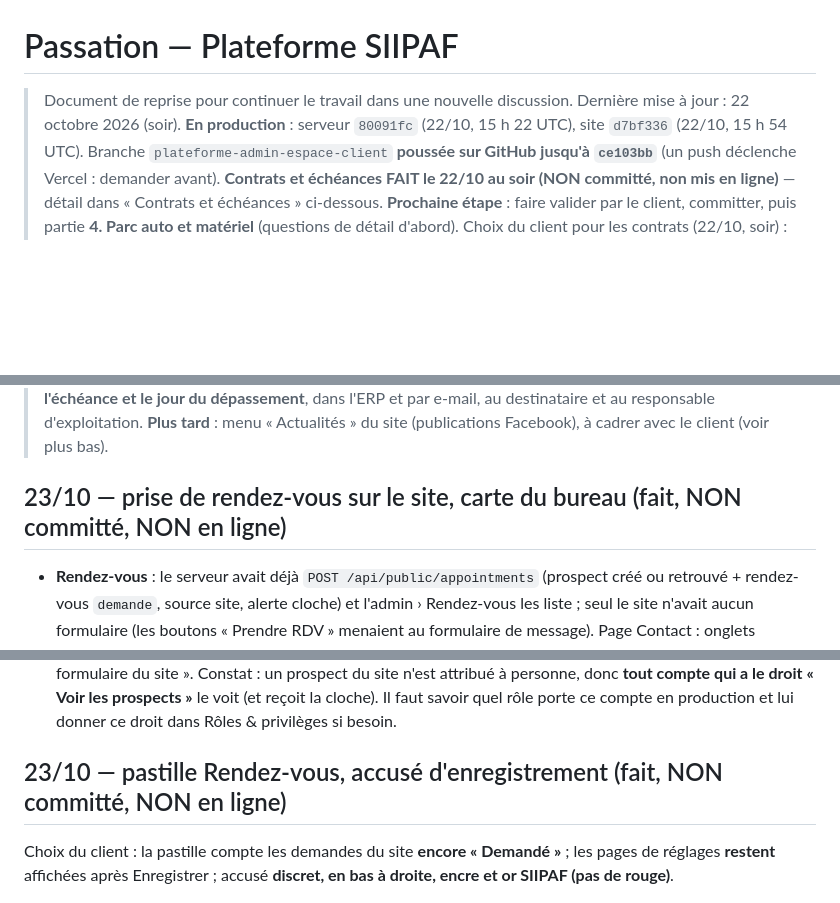
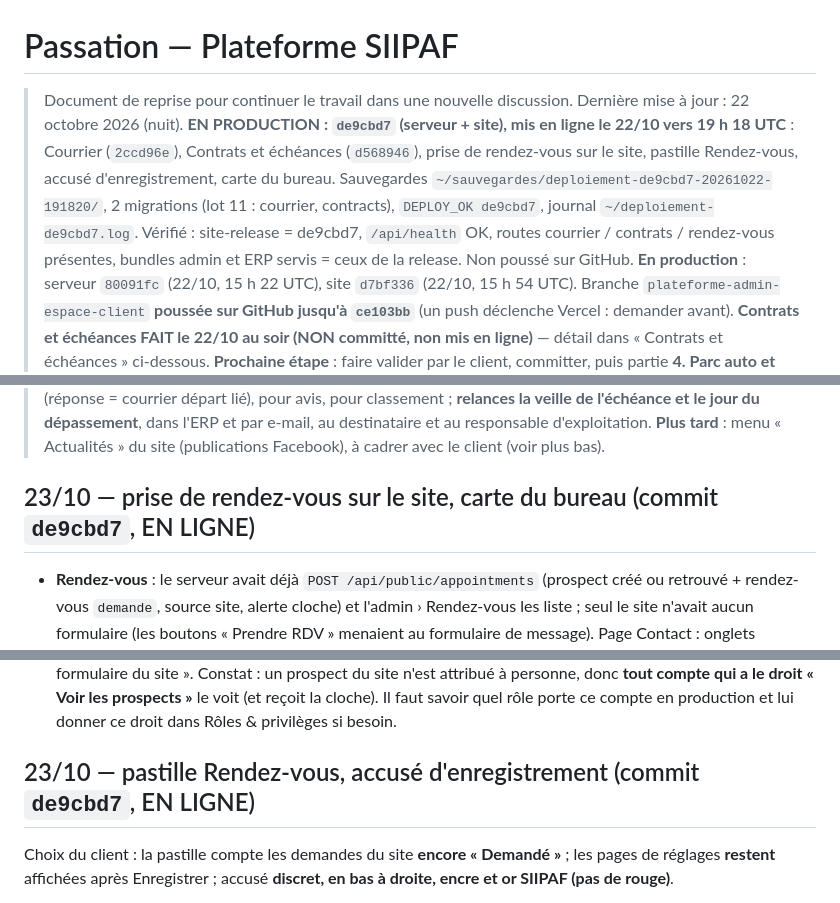
Before and after one commit to nouahenri/Siipaf, a Markdown page: passation.md, 3 parts joined by grey strips. Rendered like a GitHub page; blank space fills up the shorter version.

Commit message:
Passation · release de9cbd7 en ligne (Courrier, Contrats, rendez-vous du site)
Co-Authored-By: Claude Opus 5.5 <noreply@anthropic.com>

```diff
--- a/passation.md
+++ b/passation.md
@@ -1,7 +1,7 @@
 # Passation — Plateforme SIIPAF
 
 > Document de reprise pour continuer le travail dans une nouvelle discussion.
-> Dernière mise à jour : 22 octobre 2026 (soir).
+> Dernière mise à jour : 22 octobre 2026 (nuit). **EN PRODUCTION : `de9cbd7` (serveur + site), mis en ligne le 22/10 vers 19 h 18 UTC** : Courrier (`2ccd96e`), Contrats et échéances (`d568946`), prise de rendez-vous sur le site, pastille Rendez-vous, accusé d'enregistrement, carte du bureau. Sauvegardes `~/sauvegardes/deploiement-de9cbd7-20261022-191820/`, 2 migrations (lot 11 : courrier, contracts), `DEPLOY_OK de9cbd7`, journal `~/deploiement-de9cbd7.log`. Vérifié : site-release = de9cbd7, `/api/health` OK, routes courrier / contrats / rendez-vous présentes, bundles admin et ERP servis = ceux de la release. Non poussé sur GitHub.
 > **En production** : serveur `80091fc` (22/10, 15 h 22 UTC), site `d7bf336` (22/10, 15 h 54 UTC). Branche `plateforme-admin-espace-client` **poussée sur GitHub jusqu'à `ce103bb`** (un push déclenche Vercel : demander avant).
 > **Contrats et échéances FAIT le 22/10 au soir (NON committé, non mis en ligne)** — détail dans « Contrats et échéances » ci-dessous. **Prochaine étape** : faire valider par le client, committer, puis partie **4. Parc auto et matériel** (questions de détail d'abord).
 > Choix du client pour les contrats (22/10, soir) : **tous les contrats** (fournisseurs et prestataires, sous-traitance de chantier, baux et assurances, abonnements, et toute autre forme : type « Autre ») ; échéances suivies : **fin et renouvellement** (tacite reconduction, préavis), **paiements périodiques**, **pièces à renouveler** (attestations d'assurance, cautions, attestations fiscales / CNPS), **révision de prix** ; chaque paiement périodique prépare une **facture d'achat en brouillon** en Comptabilité (fournisseur du contrat), validée par le comptable ; **services généraux et service juridique saisissent et traitent**, **un responsable nommé par contrat** reçoit les alertes avec le responsable d'exploitation (30 puis 7 jours avant), le **comptable consulte**.
@@ -9,14 +9,14 @@
 > Ancienne étape (faite) : partie **2. Courrier** arrivée / départ (§5 quinquies). Avant de coder, poser les questions de détail au client (numérotation des n° d'ordre, scan joint, affectation et suite à donner, délais et relances ; « confidentiel » = visible du destinataire et de la direction, les autres ne voient que le n° d'ordre). **Choix du client (22/10, soir)** : n° d'ordre **par sens et par an** (A-2026-0001 arrivée, D-2026-0001 départ, remise à 1 chaque 1er janvier) ; le **secrétariat enregistre** et joint le scan, **la direction affecte** (personne ou service, suite, délai) ; **suite choisie selon la nature du courrier** parmi : pour information, pour traitement / réponse (réponse = courrier départ lié), pour avis, pour classement ; **relances la veille de l'échéance et le jour du dépassement**, dans l'ERP et par e-mail, au destinataire et au responsable d'exploitation.
 > **Plus tard** : menu « Actualités » du site (publications Facebook), à cadrer avec le client (voir plus bas).
 
-## 23/10 — prise de rendez-vous sur le site, carte du bureau (fait, NON committé, NON en ligne)
+## 23/10 — prise de rendez-vous sur le site, carte du bureau (commit `de9cbd7`, EN LIGNE)
 - **Rendez-vous** : le serveur avait déjà `POST /api/public/appointments` (prospect créé ou retrouvé + rendez-vous `demande`, source site, alerte cloche) et l'admin › Rendez-vous les liste ; seul le site n'avait aucun formulaire (les boutons « Prendre RDV » menaient au formulaire de message). Page Contact : onglets **Envoyer un message / Prendre rendez-vous** (`contact.html`, `js/contact.js`) : type (visite, bureau, appel, visio), date (demain → 3 mois, pas le dimanche), créneau 8 h – 17 h 30 **heure d'Abidjan** (GMT, envoyé en UTC), projet, précisions ; type de bien et budget joints aux notes. Les boutons « Prendre RDV » (accueil, financement, Riviera) ouvrent `contact.html?rdv=1` directement sur ce mode. Vérifié sur la démo : le rendez-vous arrive dans Rendez-vous, statut « Demandé », non assigné, cloche à 1. Choix faits sans validation du client : horaires 8 h – 17 h 30, lundi au samedi.
 - **Carte de la page Contact** : position réelle du lien client `https://maps.app.goo.gl/VFnXbFc2Qm6D4RoE7` (5.3965958, -3.9871942, « SIIPAF.SA », Angré 7e tranche) ; bouton « Obtenir l'itinéraire » sur ce lien. Le libellé « Cocody 2 Plateaux 7ème Tranche » n'a pas été modifié.
 - Mise en ligne : site seul (`contact.html`, `index.html`, `financement.html`, `projets.html`, `css/pages.css`, `js/contact.js`, `js/projets.js`).
 - **Attention** : du travail ERP « Courrier » non committé est présent dans le dépôt (autre discussion : `ERP-SIIPAF/…`, `server/…courrier…`, `domain.js`, `app.js`, `config.js`) : ne pas le mélanger au commit du site.
 - Question restée en suspens (23/10) : « un compte administrateur général doit voir les prospects du formulaire du site ». Constat : un prospect du site n'est attribué à personne, donc **tout compte qui a le droit « Voir les prospects »** le voit (et reçoit la cloche). Il faut savoir quel rôle porte ce compte en production et lui donner ce droit dans Rôles & privilèges si besoin.
 
-## 23/10 — pastille Rendez-vous, accusé d'enregistrement (fait, NON committé, NON en ligne)
+## 23/10 — pastille Rendez-vous, accusé d'enregistrement (commit `de9cbd7`, EN LIGNE)
 Choix du client : la pastille compte les demandes du site **encore « Demandé »** ; les pages de réglages **restent** affichées après Enregistrer ; accusé **discret, en bas à droite, encre et or SIIPAF (pas de rouge)**.
 - **Serveur** (`routes/crm.js`) : `GET /admin/appointments?a_traiter=1` (demandes du site, plan ou assistant au statut `demande`, sources = `PUBLIC_LEAD_SOURCES`), `site_appointment_requests` dans `/admin/stats` et `/admin/notifications` (rafraîchi toutes les 30 s). Test ajouté dans `test/lead-alerts.test.js` ; **suite complète : 168 tests verts** (avec les tests Courrier non committés de l'autre discussion).
 - **Dashboard** : pastille sur le menu Rendez-vous ; un clic sur la pastille ouvre le panneau de droite `components/AppointmentRequests.jsx` (nom, type, date, projet, notes ; Appeler, WhatsApp, Confirmer, Annuler ; « Voir tous les rendez-vous ») ; le libellé ouvre la page comme avant.
```
